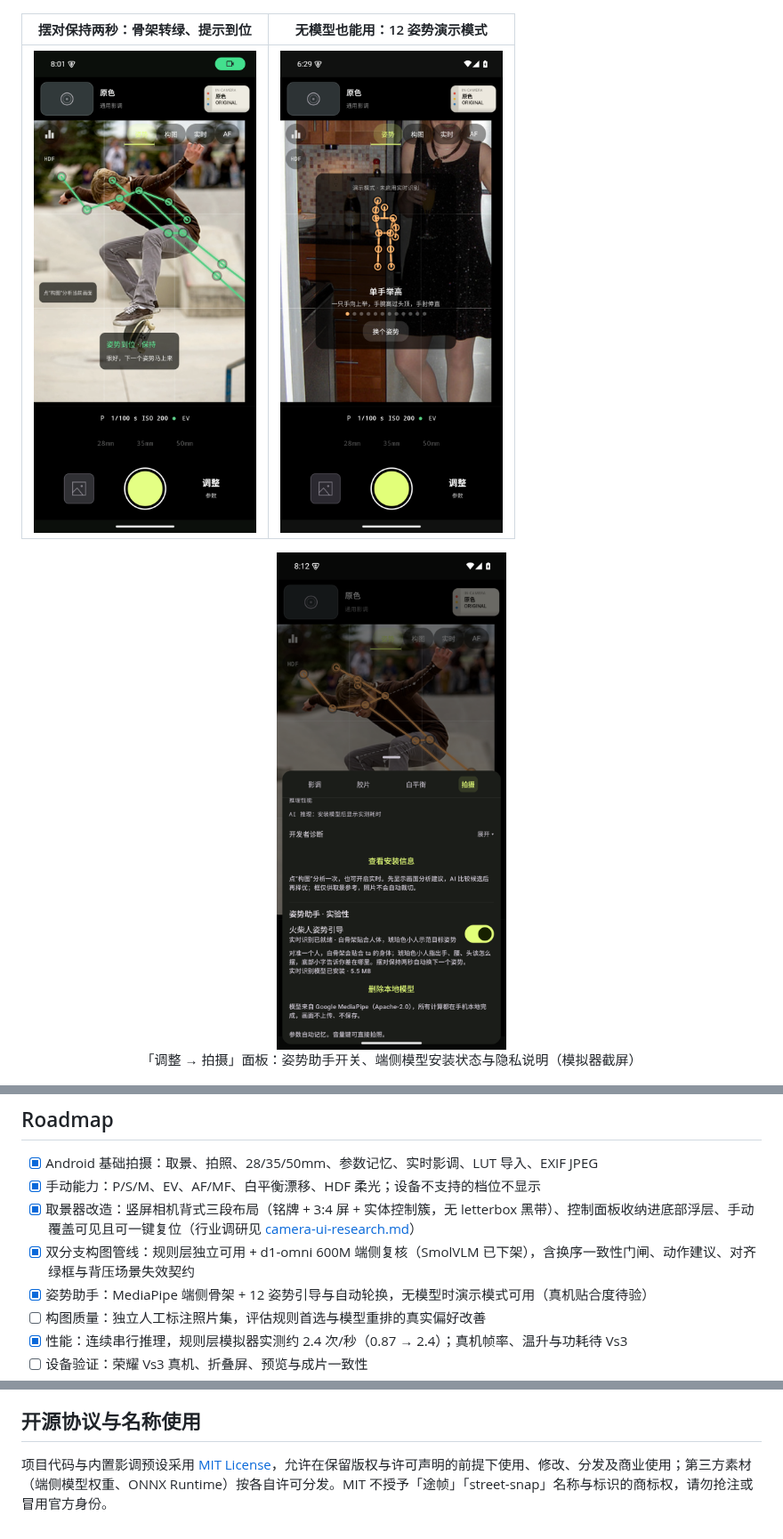
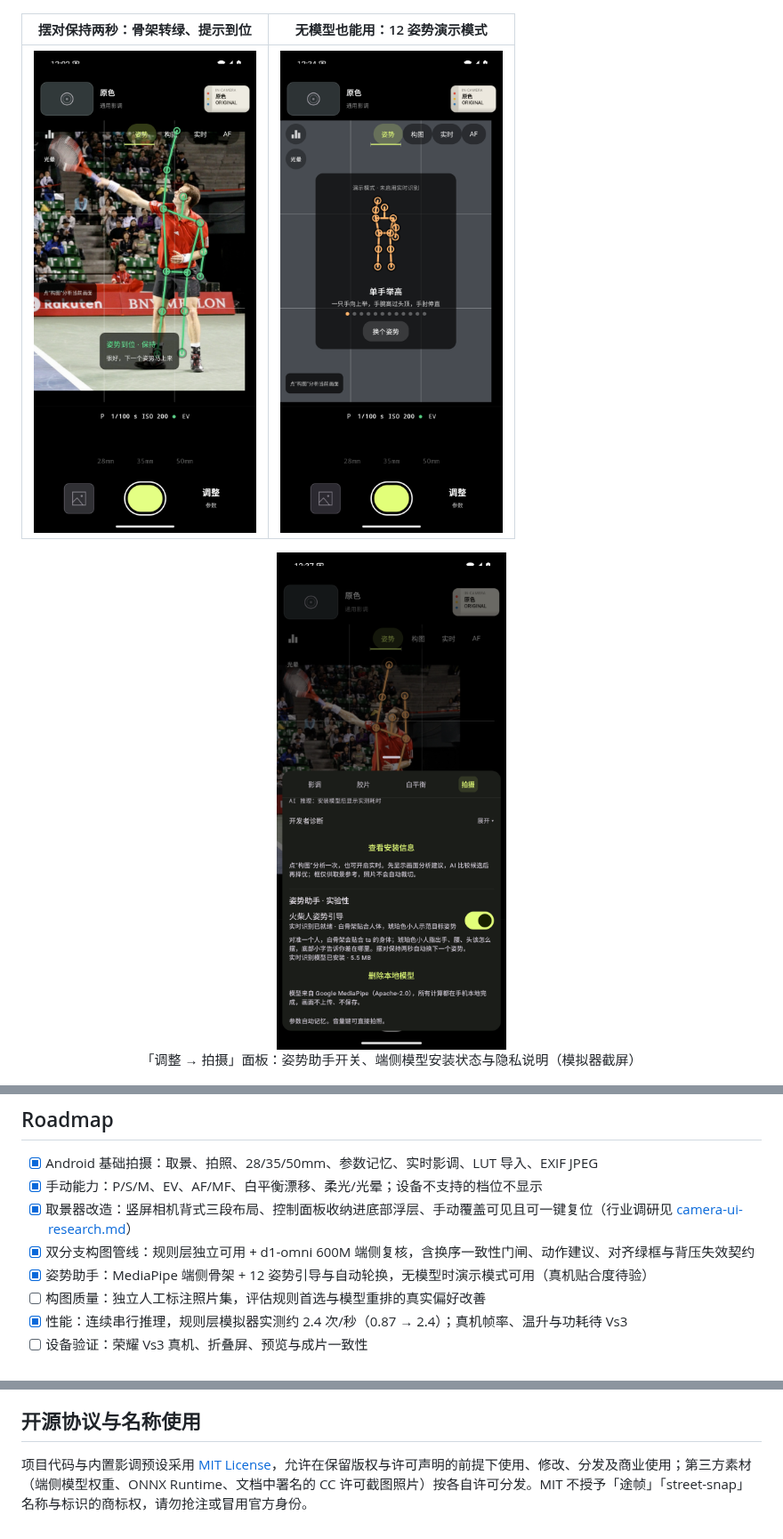
Before and after one commit to bestksl/street-snap, a Markdown page: README.md, 3 parts joined by grey strips. Shown at 89% size. GitHub-like rendering; pictures changed too: docs/images/compose-panel.png, docs/images/pose-demo.png, docs/images/pose-ready.png.

```diff
--- a/README.md
+++ b/README.md
@@ -174,9 +103,9 @@ Preview 是开发测试签名的非调试构建（启用 R8 与资源裁剪，
 ## Roadmap
 
 - [x] Android 基础拍摄：取景、拍照、28/35/50mm、参数记忆、实时影调、LUT 导入、EXIF JPEG
-- [x] 手动能力：P/S/M、EV、AF/MF、白平衡漂移、HDF 柔光；设备不支持的档位不显示
-- [x] 取景器改造：竖屏相机背式三段布局（铭牌 + 3:4 屏 + 实体控制簇，无 letterbox 黑带）、控制面板收纳进底部浮层、手动覆盖可见且可一键复位（行业调研见 [camera-ui-research.md](docs/camera-ui-research.md)）
-- [x] 双分支构图管线：规则层独立可用 + d1-omni 600M 端侧复核（SmolVLM 已下架），含换序一致性门闸、动作建议、对齐绿框与背压场景失效契约
+- [x] 手动能力：P/S/M、EV、AF/MF、白平衡漂移、柔光/光晕；设备不支持的档位不显示
+- [x] 取景器改造：竖屏相机背式三段布局、控制面板收纳进底部浮层、手动覆盖可见且可一键复位（行业调研见 [camera-ui-research.md](docs/camera-ui-research.md)）
+- [x] 双分支构图管线：规则层独立可用 + d1-omni 600M 端侧复核，含换序一致性门闸、动作建议、对齐绿框与背压失效契约
 - [x] 姿势助手：MediaPipe 端侧骨架 + 12 姿势引导与自动轮换，无模型时演示模式可用（真机贴合度待验）
 - [ ] 构图质量：独立人工标注照片集，评估规则首选与模型重排的真实偏好改善
 - [x] 性能：连续串行推理，规则层模拟器实测约 2.4 次/秒（0.87 → 2.4）；真机帧率、温升与功耗待 Vs3
@@ -206,4 +137,4 @@ Preview 是开发测试签名的非调试构建（启用 R8 与资源裁剪，
 
 ## 开源协议与名称使用
 
-项目代码与内置影调预设采用 [MIT License](LICENSE)，允许在保留版权与许可声明的前提下使用、修改、分发及商业使用；第三方素材（端侧模型权重、ONNX Runtime）按各自许可分发。MIT 不授予「途帧」「street-snap」名称与标识的商标权，请勿抢注或冒用官方身份。
+项目代码与内置影调预设采用 [MIT License](LICENSE)，允许在保留版权与许可声明的前提下使用、修改、分发及商业使用；第三方素材（端侧模型权重、ONNX Runtime、文档中署名的 CC 许可截图照片）按各自许可分发。MIT 不授予「途帧」「street-snap」名称与标识的商标权，请勿抢注或冒用官方身份。
```
Also changed, not shown: other parts of README.md (+30 -99 lines), docs/images/README.md (+39 -38 lines), docs/images/pose-live-guide.png, 3 other files.
